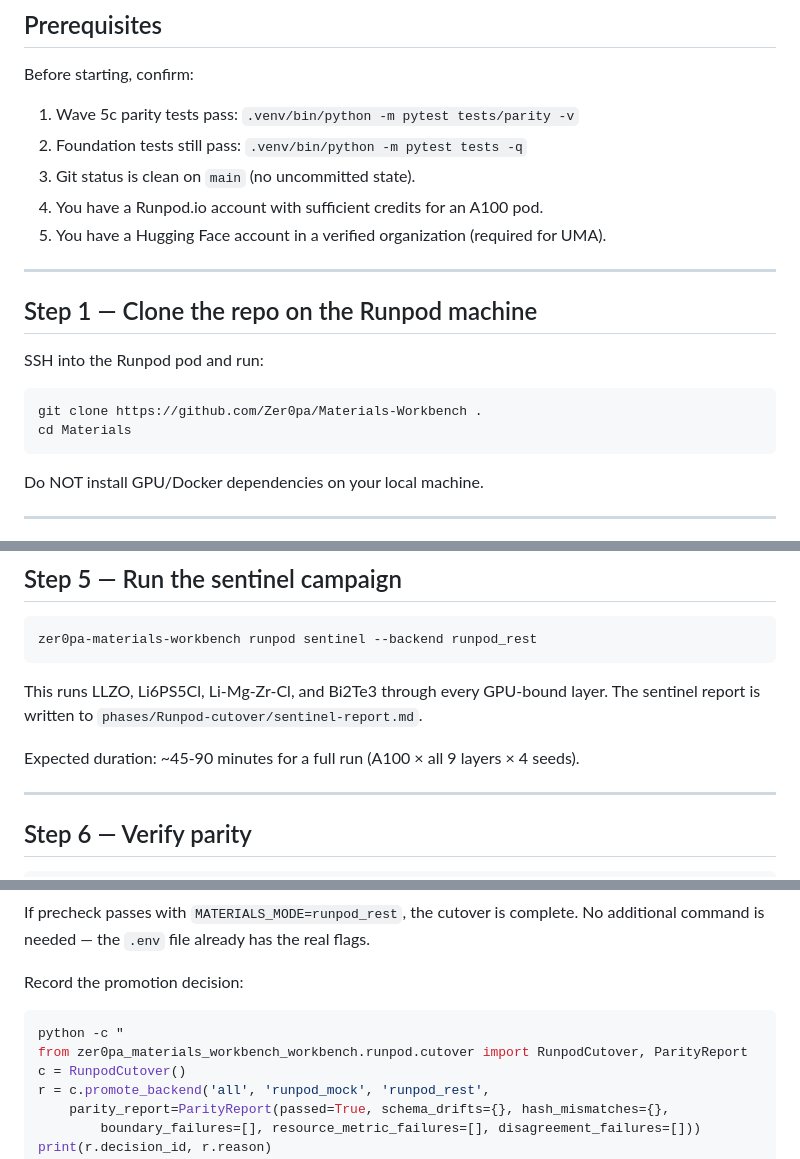
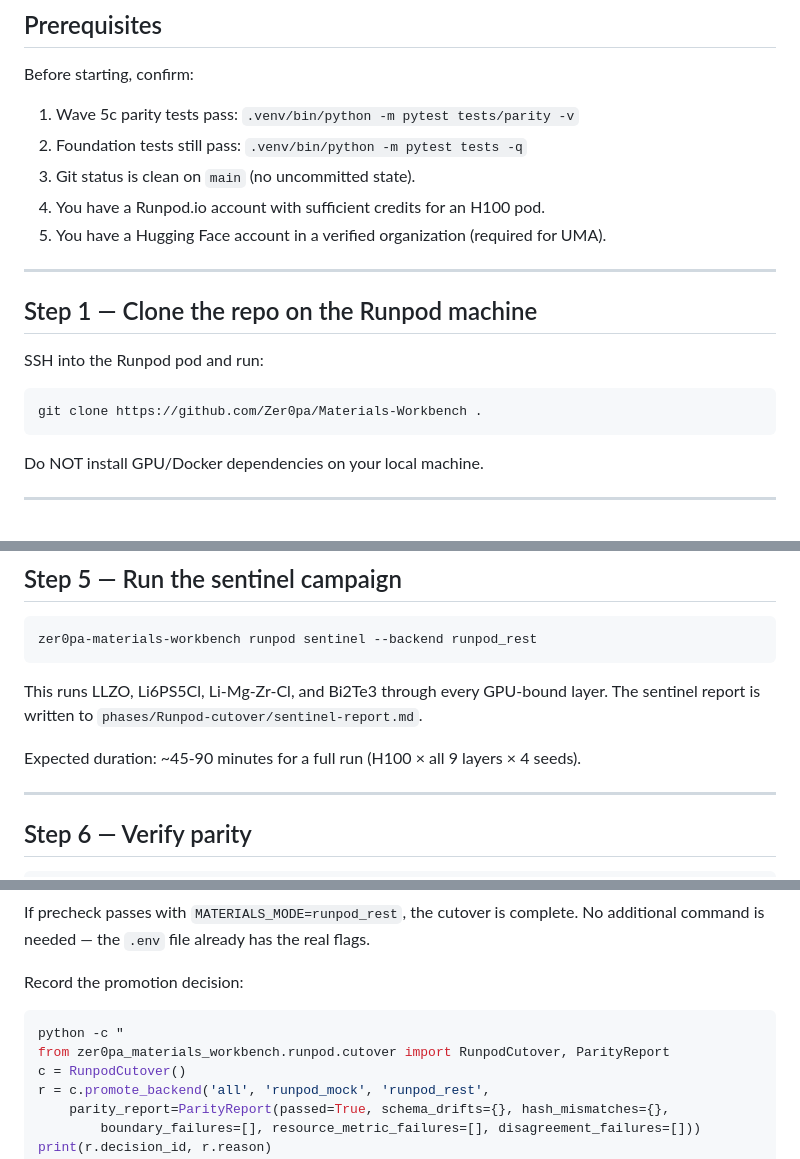
Before and after one commit to Zer0pa/Materials-Workbench, a Markdown page: docs/RUNPOD-CUTOVER.md, 3 parts joined by grey strips. GitHub-like rendering.

Commit message:
docs(RUNPOD-CUTOVER): R5 sync — fix A100 (×2), drop redundant 'cd Materials', repair doubled package import (zer0pa_materials_workbench_workbench → zer0pa_materials_workbench). Per LANDING_CARD_WAVE2_CENTRAL_DISPATCH_BRIEF §B Slot 07.

````diff
--- a/docs/RUNPOD-CUTOVER.md
+++ b/docs/RUNPOD-CUTOVER.md
@@ -19,7 +19,7 @@ Before starting, confirm:
 1. Wave 5c parity tests pass: `.venv/bin/python -m pytest tests/parity -v`
 2. Foundation tests still pass: `.venv/bin/python -m pytest tests -q`
 3. Git status is clean on `main` (no uncommitted state).
-4. You have a Runpod.io account with sufficient credits for an A100 pod.
+4. You have a Runpod.io account with sufficient credits for an H100 pod.
 5. You have a Hugging Face account in a verified organization (required for UMA).
 
 ---
@@ -30,7 +30,6 @@ SSH into the Runpod pod and run:
 
 ```bash
 git clone https://github.com/Zer0pa/Materials-Workbench .
-cd Materials
 ```
 
 Do NOT install GPU/Docker dependencies on your local machine.
@@ -135,7 +134,7 @@ This runs LLZO, Li6PS5Cl, Li-Mg-Zr-Cl, and Bi2Te3 through every GPU-bound
 layer. The sentinel report is written to
 `phases/Runpod-cutover/sentinel-report.md`.
 
-Expected duration: ~45-90 minutes for a full run (A100 × all 9 layers × 4 seeds).
+Expected duration: ~45-90 minutes for a full run (H100 × all 9 layers × 4 seeds).
 
 ---
 
@@ -188,7 +187,7 @@ Record the promotion decision:
 
 ```bash
 python -c "
-from zer0pa_materials_workbench_workbench.runpod.cutover import RunpodCutover, ParityReport
+from zer0pa_materials_workbench.runpod.cutover import RunpodCutover, ParityReport
 c = RunpodCutover()
 r = c.promote_backend('all', 'runpod_mock', 'runpod_rest',
     parity_report=ParityReport(passed=True, schema_drifts={}, hash_mismatches={},
````
Also changed, not shown: other parts of docs/RUNPOD-CUTOVER.md (+1 -1 lines).
